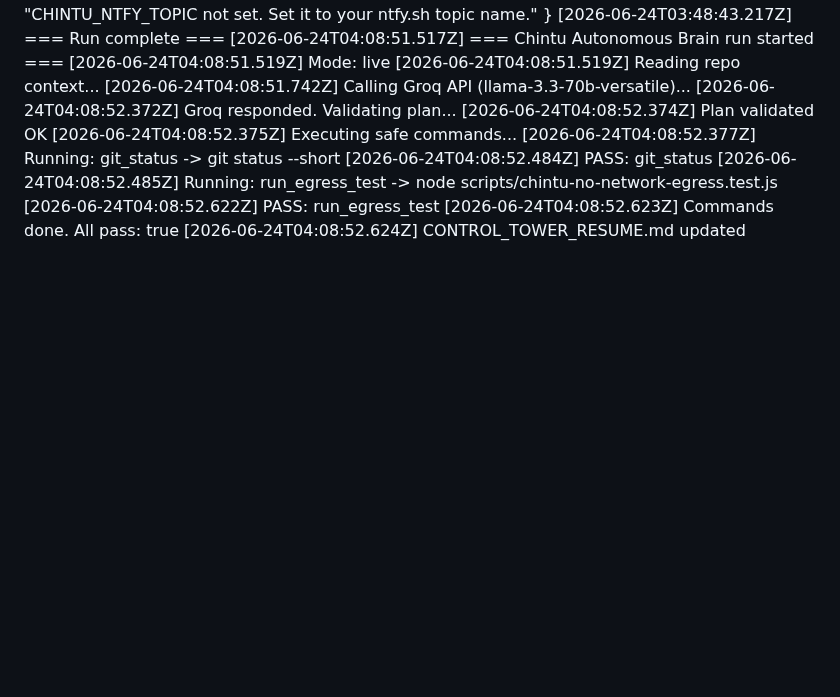
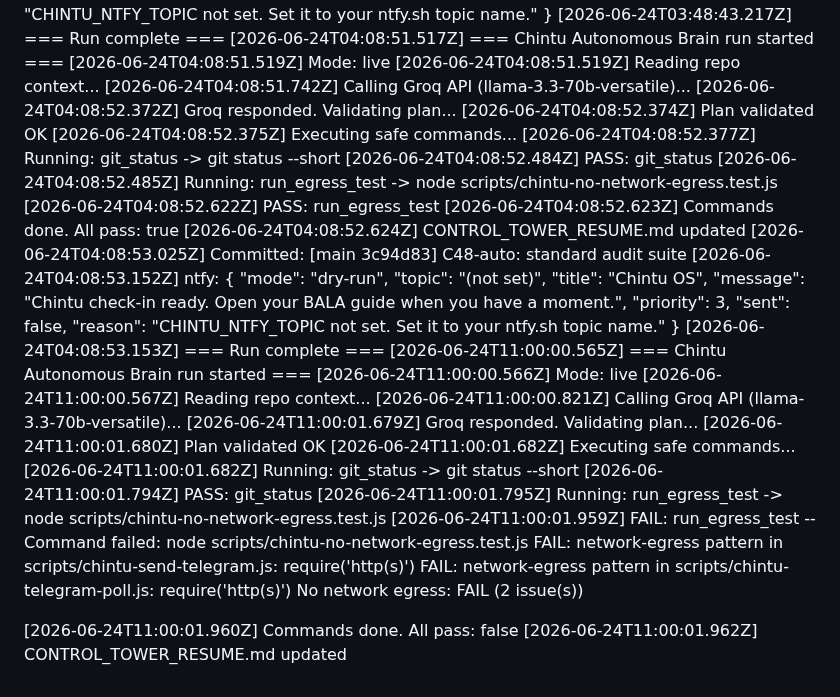
Before and after one commit to VUPPALAPATIDILEEPKUMAR/Bala---The-coach, a Markdown page: CHINTU_MEMORY_VAULT/DAILY_LOGS/2026-06-24-autonomous.md, the part around the change. Rendered like a GitHub page; blank space fills up the shorter version.

Commit message:
C48-auto: standard audit suite

```diff
--- a/CHINTU_MEMORY_VAULT/DAILY_LOGS/2026-06-24-autonomous.md
+++ b/CHINTU_MEMORY_VAULT/DAILY_LOGS/2026-06-24-autonomous.md
@@ -87,3 +87,31 @@
 [2026-06-24T04:08:52.622Z]   PASS: run_egress_test
 [2026-06-24T04:08:52.623Z] Commands done. All pass: true
 [2026-06-24T04:08:52.624Z] CONTROL_TOWER_RESUME.md updated
+[2026-06-24T04:08:53.025Z] Committed: [main 3c94d83] C48-auto: standard audit suite
+[2026-06-24T04:08:53.152Z] ntfy: {
+  "mode": "dry-run",
+  "topic": "(not set)",
+  "title": "Chintu OS",
+  "message": "Chintu check-in ready. Open your BALA guide when you have a moment.",
+  "priority": 3,
+  "sent": false,
+  "reason": "CHINTU_NTFY_TOPIC not set. Set it to your ntfy.sh topic name."
+}
+[2026-06-24T04:08:53.153Z] === Run complete ===
+[2026-06-24T11:00:00.565Z] === Chintu Autonomous Brain run started ===
+[2026-06-24T11:00:00.566Z] Mode: live
+[2026-06-24T11:00:00.567Z] Reading repo context...
+[2026-06-24T11:00:00.821Z] Calling Groq API (llama-3.3-70b-versatile)...
+[2026-06-24T11:00:01.679Z] Groq responded. Validating plan...
+[2026-06-24T11:00:01.680Z] Plan validated OK
+[2026-06-24T11:00:01.682Z] Executing safe commands...
+[2026-06-24T11:00:01.682Z]   Running: git_status -> git status --short
+[2026-06-24T11:00:01.794Z]   PASS: git_status
+[2026-06-24T11:00:01.795Z]   Running: run_egress_test -> node scripts/chintu-no-network-egress.test.js
+[2026-06-24T11:00:01.959Z]   FAIL: run_egress_test -- Command failed: node scripts/chintu-no-network-egress.test.js
+FAIL: network-egress pattern in scripts/chintu-send-telegram.js: require('http(s)')
+FAIL: network-egress pattern in scripts/chintu-telegram-poll.js: require('http(s)')
+No network egress: FAIL (2 issue(s))
+
+[2026-06-24T11:00:01.960Z] Commands done. All pass: false
+[2026-06-24T11:00:01.962Z] CONTROL_TOWER_RESUME.md updated
```
Also changed, not shown: CONTROL_TOWER_RESUME.md (+5 -0 lines).
